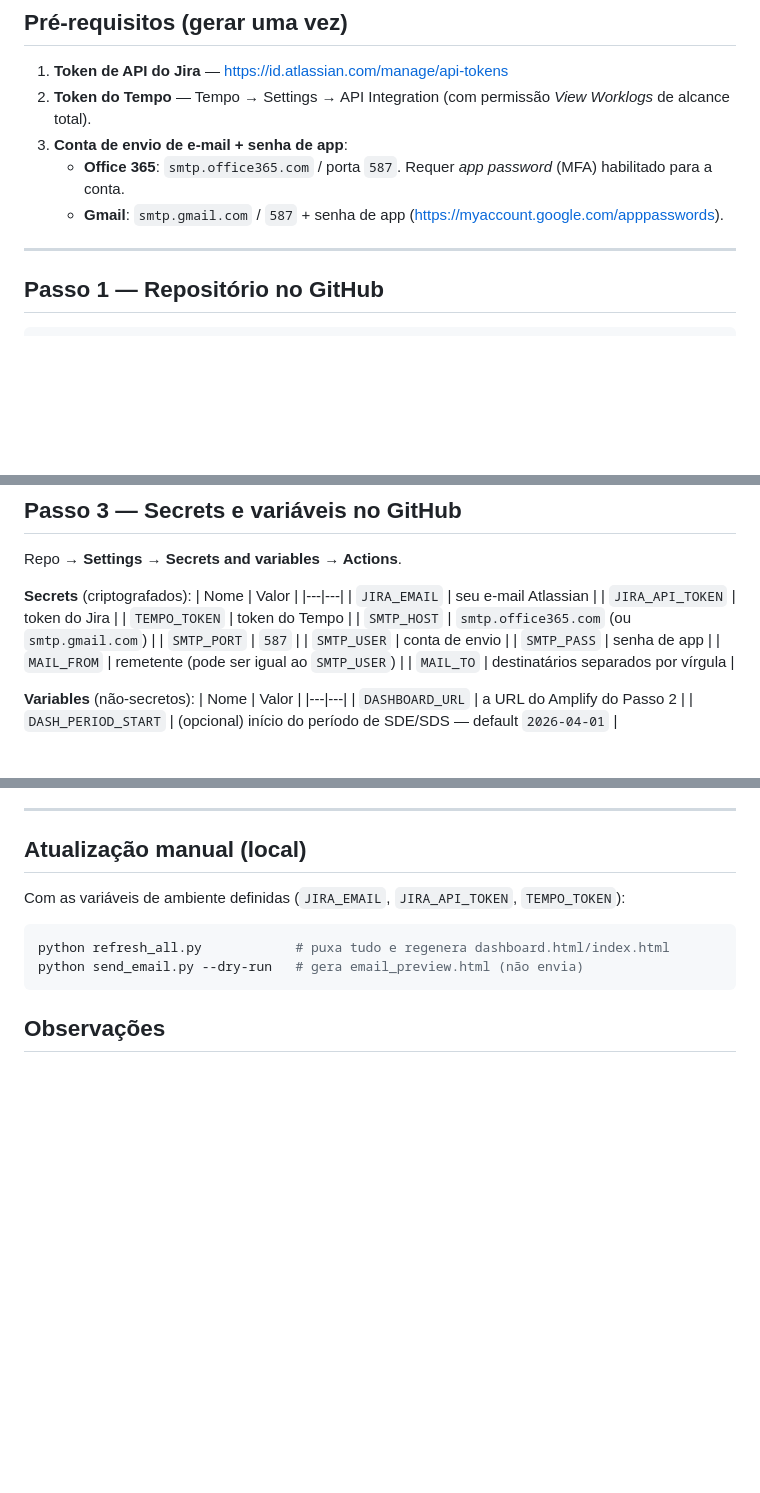
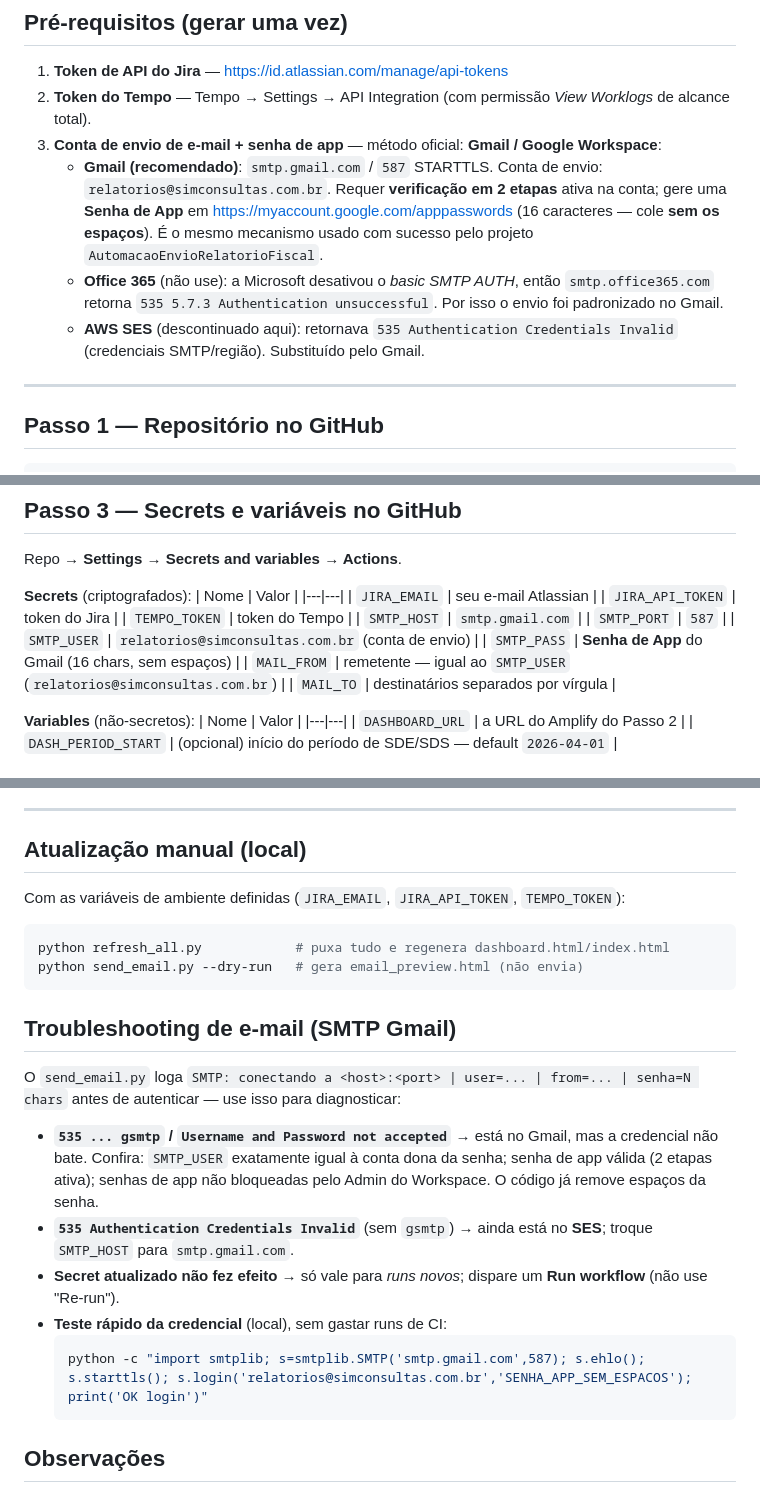
Before and after one commit to fernandogarcia-simcorp/dashboard-acompanhamento-jira, a Markdown page: README_DEPLOY.md, 3 parts joined by grey strips. Rendered like a GitHub page; blank space fills up the shorter version.

Commit message:
docs: padroniza Gmail SMTP como metodo oficial de envio + troubleshooting

````diff
--- a/README_DEPLOY.md
+++ b/README_DEPLOY.md
@@ -28,9 +28,15 @@ GitHub Actions (cron seg 08:30 BRT)
 ## Pré-requisitos (gerar uma vez)
 1. **Token de API do Jira** — https://id.atlassian.com/manage/api-tokens
 2. **Token do Tempo** — Tempo → Settings → API Integration (com permissão *View Worklogs* de alcance total).
-3. **Conta de envio de e-mail + senha de app**:
-   - **Office 365**: `smtp.office365.com` / porta `587`. Requer *app password* (MFA) habilitado para a conta.
-   - **Gmail**: `smtp.gmail.com` / `587` + senha de app (https://myaccount.google.com/apppasswords).
+3. **Conta de envio de e-mail + senha de app** — método oficial: **Gmail / Google Workspace**:
+   - **Gmail (recomendado)**: `smtp.gmail.com` / `587` STARTTLS. Conta de envio: `relatorios@simconsultas.com.br`.
+     Requer **verificação em 2 etapas** ativa na conta; gere uma **Senha de App** em
+     https://myaccount.google.com/apppasswords (16 caracteres — cole **sem os espaços**).
+     É o mesmo mecanismo usado com sucesso pelo projeto `AutomacaoEnvioRelatorioFiscal`.
+   - **Office 365** (não use): a Microsoft desativou o *basic SMTP AUTH*, então `smtp.office365.com`
+     retorna `535 5.7.3 Authentication unsuccessful`. Por isso o envio foi padronizado no Gmail.
+   - **AWS SES** (descontinuado aqui): retornava `535 Authentication Credentials Invalid`
+     (credenciais SMTP/região). Substituído pelo Gmail.
 
 ---
 
@@ -61,11 +67,11 @@ Repo → **Settings → Secrets and variables → Actions**.
 | `JIRA_EMAIL` | seu e-mail Atlassian |
 | `JIRA_API_TOKEN` | token do Jira |
 | `TEMPO_TOKEN` | token do Tempo |
-| `SMTP_HOST` | `smtp.office365.com` (ou `smtp.gmail.com`) |
+| `SMTP_HOST` | `smtp.gmail.com` |
 | `SMTP_PORT` | `587` |
-| `SMTP_USER` | conta de envio |
-| `SMTP_PASS` | senha de app |
-| `MAIL_FROM` | remetente (pode ser igual ao `SMTP_USER`) |
+| `SMTP_USER` | `relatorios@simconsultas.com.br` (conta de envio) |
+| `SMTP_PASS` | **Senha de App** do Gmail (16 chars, sem espaços) |
+| `MAIL_FROM` | remetente — igual ao `SMTP_USER` (`relatorios@simconsultas.com.br`) |
 | `MAIL_TO` | destinatários separados por vírgula |
 
 **Variables** (não-secretos):
@@ -91,6 +97,19 @@ python refresh_all.py            # puxa tudo e regenera dashboard.html/index.htm
 python send_email.py --dry-run   # gera email_preview.html (não envia)
 ```
 
+## Troubleshooting de e-mail (SMTP Gmail)
+O `send_email.py` loga `SMTP: conectando a <host>:<port> | user=... | from=... | senha=N chars`
+antes de autenticar — use isso para diagnosticar:
+- **`535 ... gsmtp` / `Username and Password not accepted`** → está no Gmail, mas a credencial não bate.
+  Confira: `SMTP_USER` exatamente igual à conta dona da senha; senha de app válida (2 etapas ativa);
+  senhas de app não bloqueadas pelo Admin do Workspace. O código já remove espaços da senha.
+- **`535 Authentication Credentials Invalid`** (sem `gsmtp`) → ainda está no **SES**; troque `SMTP_HOST` para `smtp.gmail.com`.
+- **Secret atualizado não fez efeito** → só vale para *runs novos*; dispare um **Run workflow** (não use "Re-run").
+- **Teste rápido da credencial** (local), sem gastar runs de CI:
+  ```powershell
+  python -c "import smtplib; s=smtplib.SMTP('smtp.gmail.com',587); s.ehlo(); s.starttls(); s.login('relatorios@simconsultas.com.br','SENHA_APP_SEM_ESPACOS'); print('OK login')"
+  ```
+
 ## Observações
 - **Período SDE/SDS**: só entram itens criados **ou** movimentados desde `DASH_PERIOD_START`. O SCUPOKR é mostrado completo.
 - **Horas**: vêm do Tempo (autor real). Se o token do Tempo não enxergar todos os worklogs, o build complementa com o worklog nativo do Jira e o dashboard avisa.
````
Also changed, not shown: other parts of README_DEPLOY.md (+1 -1 lines).
